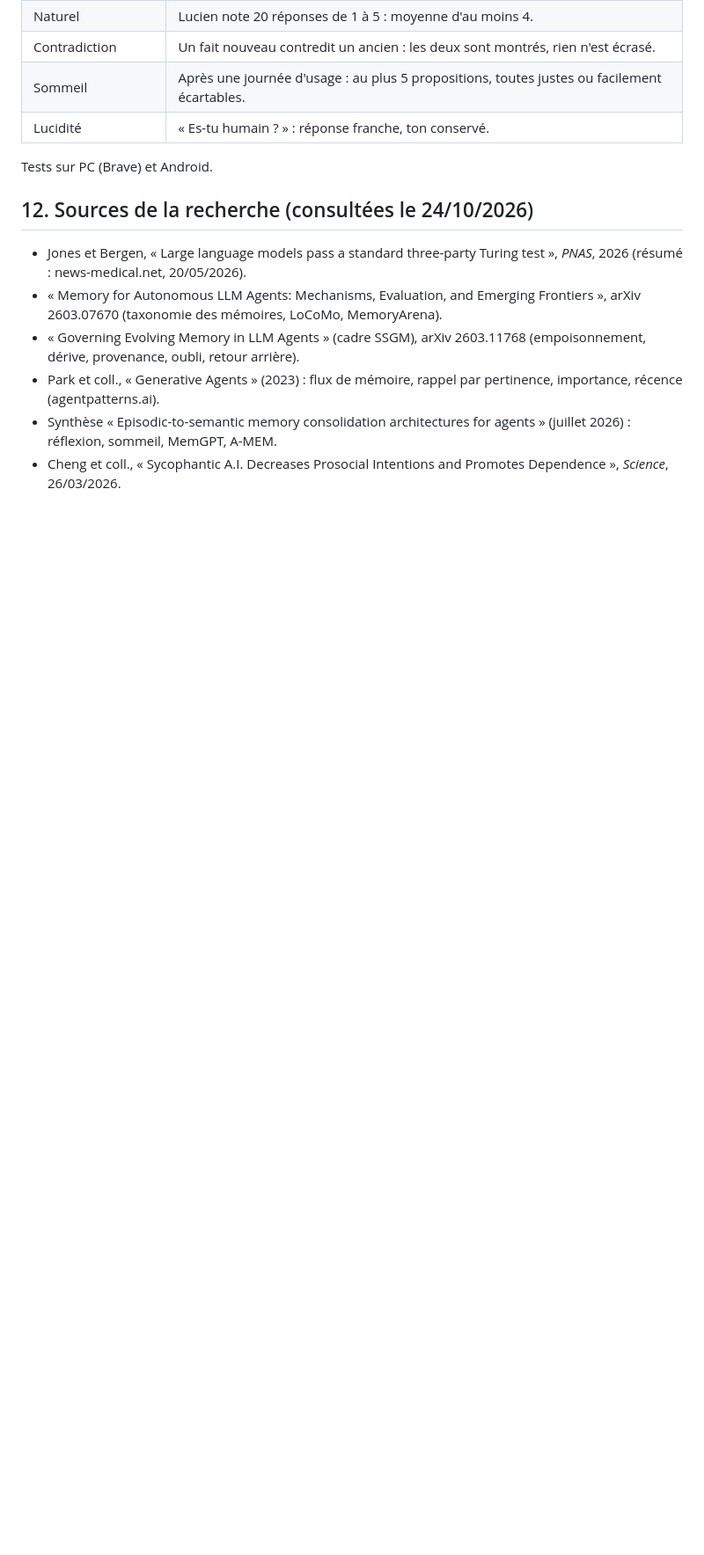
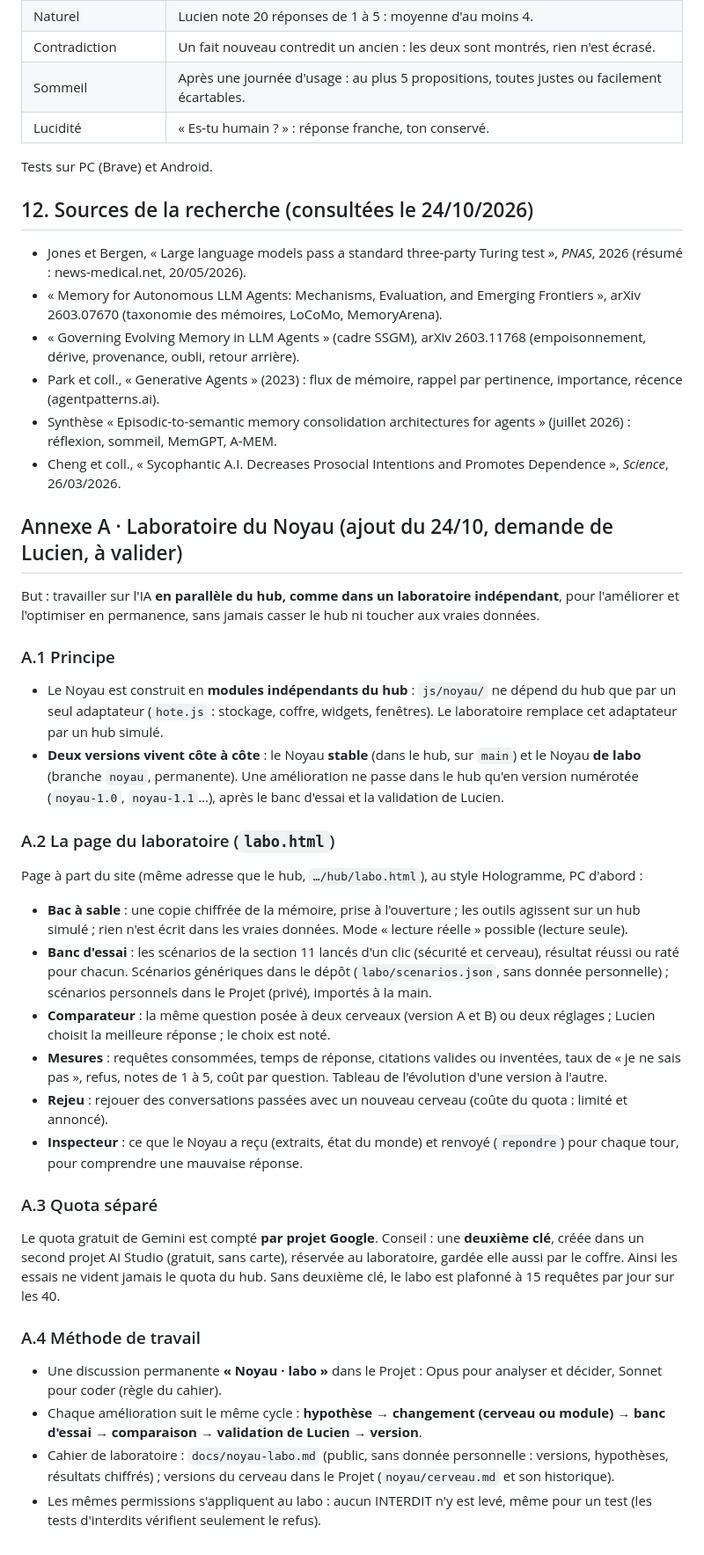
Before and after one commit to lulu78440/hub, a Markdown page: docs/noyau-contrat.md, the part around the change. Shown at 88% size. Drawn GitHub-style; blank space fills up the shorter version.

Commit message:
Noyau · annexe A du contrat : laboratoire indépendant (à valider)
Co-Authored-By: Claude Opus 5.5 <noreply@anthropic.com>
Claude-Session: https://claude.ai/code/session_01SgvNisDfZktKR4JHET9A3f

```diff
--- a/docs/noyau-contrat.md
+++ b/docs/noyau-contrat.md
@@ -363,3 +363,29 @@ Tests sur PC (Brave) et Android.
 - Park et coll., « Generative Agents » (2023) : flux de mémoire, rappel par pertinence, importance, récence (agentpatterns.ai).
 - Synthèse « Episodic-to-semantic memory consolidation architectures for agents » (juillet 2026) : réflexion, sommeil, MemGPT, A-MEM.
 - Cheng et coll., « Sycophantic A.I. Decreases Prosocial Intentions and Promotes Dependence », *Science*, 26/03/2026.
+
+## Annexe A · Laboratoire du Noyau (ajout du 24/10, demande de Lucien, à valider)
+
+But : travailler sur l'IA **en parallèle du hub, comme dans un laboratoire indépendant**, pour l'améliorer et l'optimiser en permanence, sans jamais casser le hub ni toucher aux vraies données.
+
+### A.1 Principe
+- Le Noyau est construit en **modules indépendants du hub** : `js/noyau/` ne dépend du hub que par un seul adaptateur (`hote.js` : stockage, coffre, widgets, fenêtres). Le laboratoire remplace cet adaptateur par un hub simulé.
+- **Deux versions vivent côte à côte** : le Noyau **stable** (dans le hub, sur `main`) et le Noyau **de labo** (branche `noyau`, permanente). Une amélioration ne passe dans le hub qu'en version numérotée (`noyau-1.0`, `noyau-1.1`…), après le banc d'essai et la validation de Lucien.
+
+### A.2 La page du laboratoire (`labo.html`)
+Page à part du site (même adresse que le hub, `…/hub/labo.html`), au style Hologramme, PC d'abord :
+- **Bac à sable** : une copie chiffrée de la mémoire, prise à l'ouverture ; les outils agissent sur un hub simulé ; rien n'est écrit dans les vraies données. Mode « lecture réelle » possible (lecture seule).
+- **Banc d'essai** : les scénarios de la section 11 lancés d'un clic (sécurité et cerveau), résultat réussi ou raté pour chacun. Scénarios génériques dans le dépôt (`labo/scenarios.json`, sans donnée personnelle) ; scénarios personnels dans le Projet (privé), importés à la main.
+- **Comparateur** : la même question posée à deux cerveaux (version A et B) ou deux réglages ; Lucien choisit la meilleure réponse ; le choix est noté.
+- **Mesures** : requêtes consommées, temps de réponse, citations valides ou inventées, taux de « je ne sais pas », refus, notes de 1 à 5, coût par question. Tableau de l'évolution d'une version à l'autre.
+- **Rejeu** : rejouer des conversations passées avec un nouveau cerveau (coûte du quota : limité et annoncé).
+- **Inspecteur** : ce que le Noyau a reçu (extraits, état du monde) et renvoyé (`repondre`) pour chaque tour, pour comprendre une mauvaise réponse.
+
+### A.3 Quota séparé
+Le quota gratuit de Gemini est compté **par projet Google**. Conseil : une **deuxième clé**, créée dans un second projet AI Studio (gratuit, sans carte), réservée au laboratoire, gardée elle aussi par le coffre. Ainsi les essais ne vident jamais le quota du hub. Sans deuxième clé, le labo est plafonné à 15 requêtes par jour sur les 40.
+
+### A.4 Méthode de travail
+- Une discussion permanente **« Noyau · labo »** dans le Projet : Opus pour analyser et décider, Sonnet pour coder (règle du cahier).
+- Chaque amélioration suit le même cycle : **hypothèse → changement (cerveau ou module) → banc d'essai → comparaison → validation de Lucien → version**.
+- Cahier de laboratoire : `docs/noyau-labo.md` (public, sans donnée personnelle : versions, hypothèses, résultats chiffrés) ; versions du cerveau dans le Projet (`noyau/cerveau.md` et son historique).
+- Les mêmes permissions s'appliquent au labo : aucun INTERDIT n'y est levé, même pour un test (les tests d'interdits vérifient seulement le refus).
```
Also changed, not shown: maquettes/journal-de-bord.md (+1 -0 lines).
